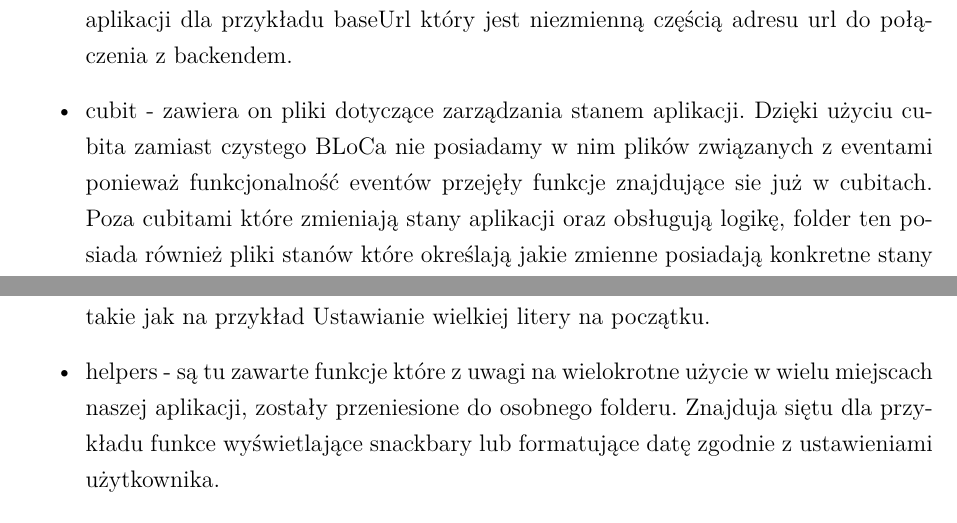
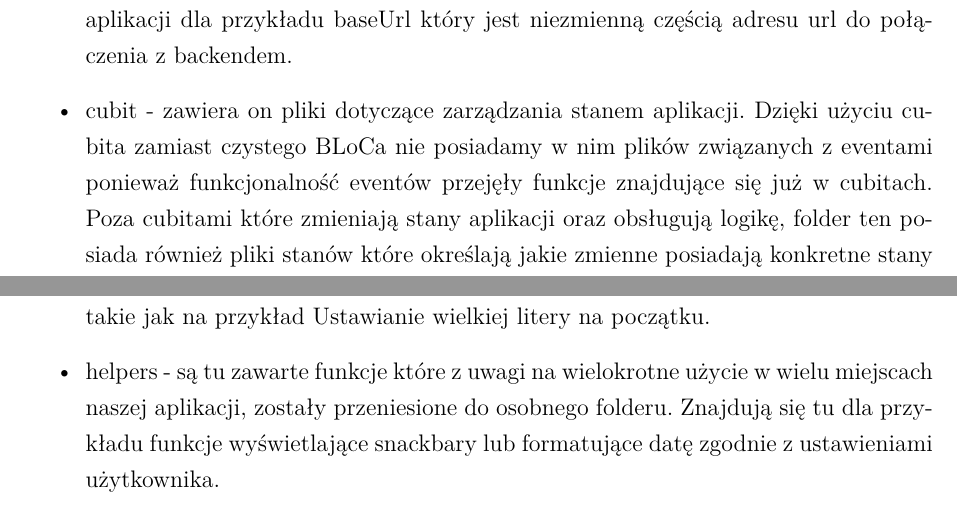
Before and after one commit to izp-ms/praca-inzynierska, a LaTeX thesis (main.tex): two parts of page 19 of 37, joined at a grey line, cut so that both start at the same text. Compiled offline with XeLaTeX; a missing font is replaced by an installed copy or a similar font.

Commit message:
Spelling fixes

```diff
--- a/main.tex
+++ b/main.tex
@@ -800,13 +800,13 @@ Poniżej znajdują się nazwy głównych folderów oraz opis plików jakie w sob
 
     \item constants - folder ten zawiera wszelkie stałe które są używane w wielu miejscach aplikacji dla przykładu baseUrl który jest niezmienną częścią adresu url do połączenia z backendem.
 
-    \item cubit - zawiera on pliki dotyczące zarządzania stanem aplikacji. Dzięki użyciu cubita zamiast czystego BLoCa nie posiadamy w nim plików związanych z eventami ponieważ funkcjonalność eventów przejęły funkcje znajdujące sie już w cubitach. Poza cubitami które zmieniają stany aplikacji oraz obsługują logikę, folder ten posiada również pliki stanów które określają jakie zmienne posiadają konkretne stany aplikacji.
+    \item cubit - zawiera on pliki dotyczące zarządzania stanem aplikacji. Dzięki użyciu cubita zamiast czystego BLoCa nie posiadamy w nim plików związanych z eventami ponieważ funkcjonalność eventów przejęły funkcje znajdujące się już w cubitach. Poza cubitami które zmieniają stany aplikacji oraz obsługują logikę, folder ten posiada również pliki stanów które określają jakie zmienne posiadają konkretne stany aplikacji.
 
     \item custom\_widgets - jest to zbiór naszych ostylowanych już widgetów przygotowanych do wielokrotnego użytku. W większości sprowadza się to do tego, że dany widget ma własności które posiadają wartości domyślne które możemy zmienić w zależności od potrzeb lub zostawić takimi jakimi są, lecz są również własności które należy podać.
 
     \item extensions - są to pliki które umożliwiają rozwijanie wbudowanych klas takich jak na przykład String o nowe metody które nie są domyślnie zawarte we frameworku takie jak na przykład Ustawianie wielkiej litery na początku.
 
-    \item helpers - są tu zawarte funkcje które z uwagi na wielokrotne użycie w wielu miejscach naszej aplikacji, zostały przeniesione do osobnego folderu. Znajduja siętu dla przykładu funkce wyświetlające snackbary lub formatujące datę zgodnie z ustawieniami użytkownika.
+    \item helpers - są tu zawarte funkcje które z uwagi na wielokrotne użycie w wielu miejscach naszej aplikacji, zostały przeniesione do osobnego folderu. Znajdują się tu dla przykładu funkcje wyświetlające snackbary lub formatujące datę zgodnie z ustawieniami użytkownika.
 
     \item l10n - jest to folder zawierający pliki .arb które są odpowiedzialne za przechowywanie tekstów znajdujących się w aplikacji. Dzięki zawarciu wszystkich tekstów tutaj, tłumaczenie aplikacji sprowadza się do dodania nowego pliku .arb zawierającego wszystkie teksty, oraz dodanie obsługiwanego tekstu do main.dart.
 
```
